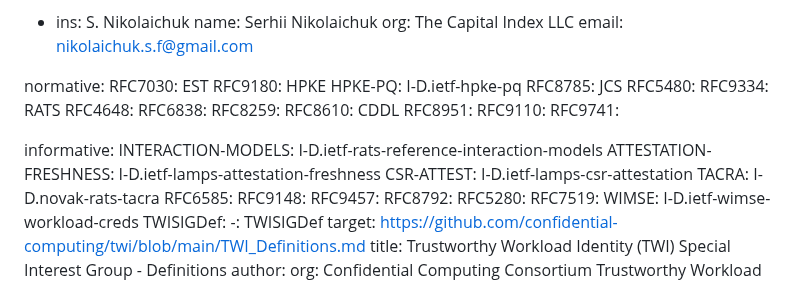
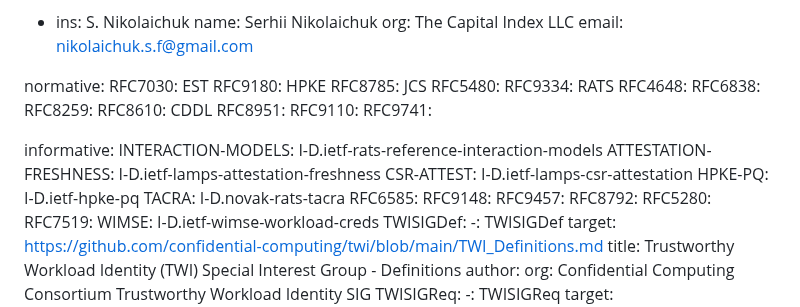
Before and after one commit to TheBankster/lamps-tacra-est, a Markdown page: draft-novak-lamps-tacra-est.md, the part around the change. Drawn GitHub-style.

Commit message:
Moved informational draft from normative to informative

```diff
--- a/draft-novak-lamps-tacra-est.md
+++ b/draft-novak-lamps-tacra-est.md
@@ -47,7 +47,6 @@ author:
 normative:
   RFC7030: EST
   RFC9180: HPKE
-  HPKE-PQ: I-D.ietf-hpke-pq
   RFC8785: JCS
   RFC5480:
   RFC9334: RATS
@@ -63,6 +62,7 @@ informative:
   INTERACTION-MODELS: I-D.ietf-rats-reference-interaction-models
   ATTESTATION-FRESHNESS: I-D.ietf-lamps-attestation-freshness
   CSR-ATTEST: I-D.ietf-lamps-csr-attestation
+  HPKE-PQ: I-D.ietf-hpke-pq
   TACRA: I-D.novak-rats-tacra
   RFC6585:
   RFC9148:
```
